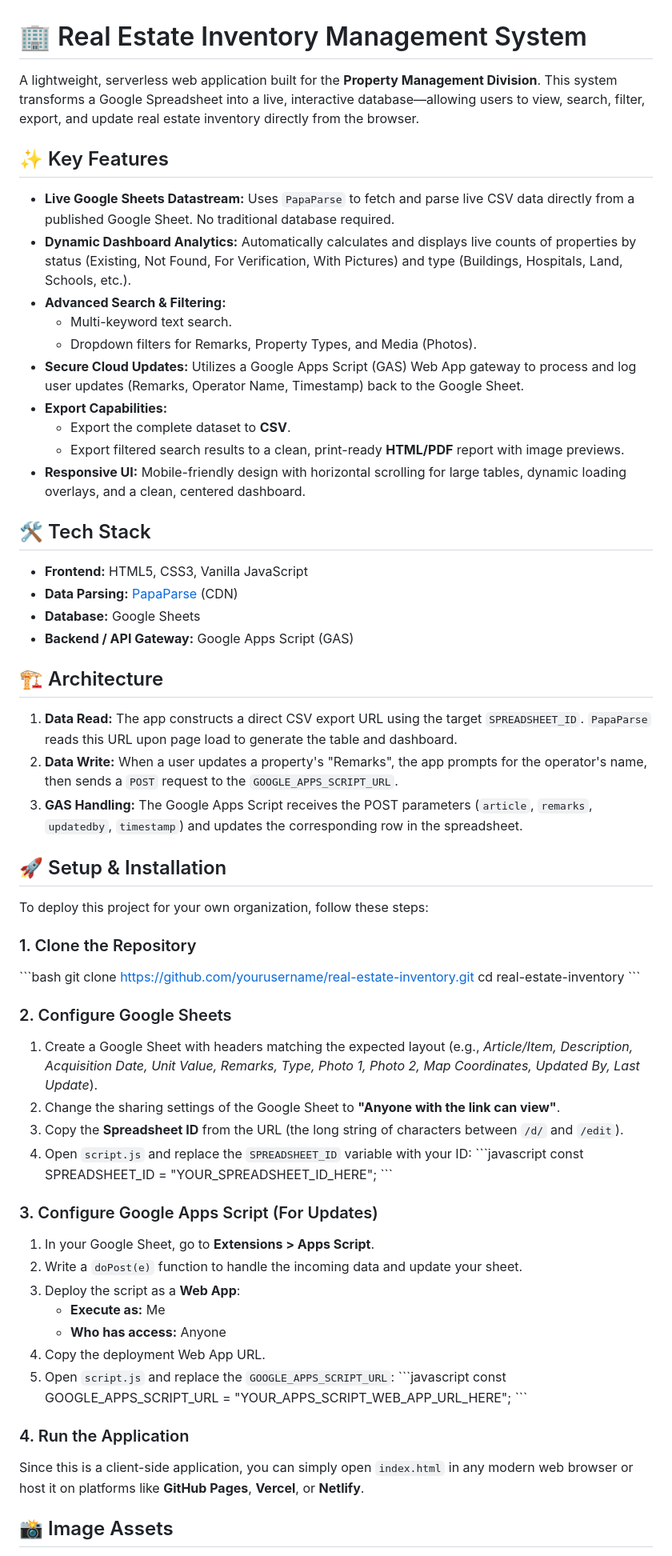
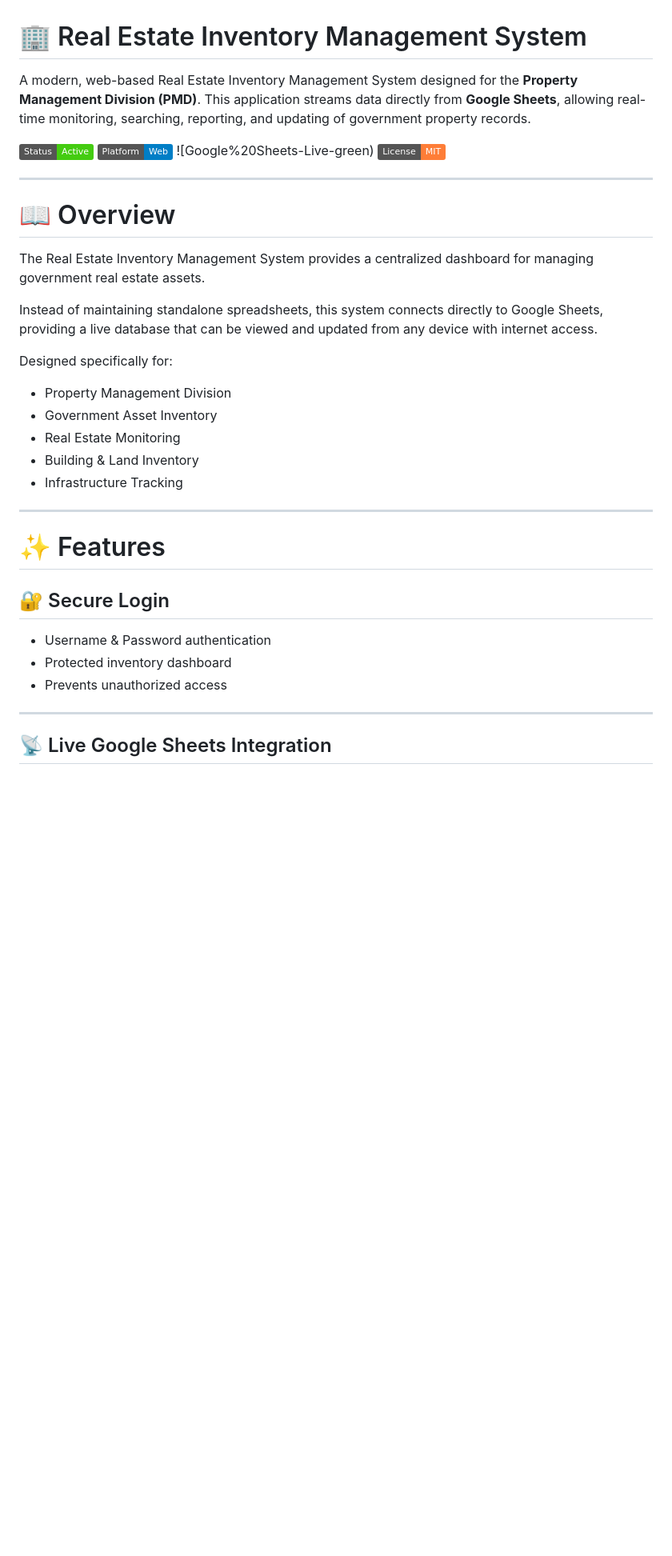
Before and after one commit to kieldelina001/cebucitydgspmdpropertyinventory, a Markdown page: README.md, the part around one of its changes. Shown at 80% size. Drawn GitHub-style; badges without logos; blank space fills up the shorter version.

```diff
--- a/README.md
+++ b/README.md
@@ -1,66 +1,39 @@
 # 🏢 Real Estate Inventory Management System
 
-A lightweight, serverless web application built for the **Property Management Division**. This system transforms a Google Spreadsheet into a live, interactive database—allowing users to view, search, filter, export, and update real estate inventory directly from the browser.
+A modern, web-based Real Estate Inventory Management System designed for the **Property Management Division (PMD)**. This application streams data directly from **Google Sheets**, allowing real-time monitoring, searching, reporting, and updating of government property records.
 
-## ✨ Key Features
+![Status](https://img.shields.io/badge/Status-Active-success)
+![Platform](https://img.shields.io/badge/Platform-Web-blue)
+![Google%20Sheets-Live-green)
+![License](https://img.shields.io/badge/License-MIT-orange)
 
-*   **Live Google Sheets Datastream:** Uses `PapaParse` to fetch and parse live CSV data directly from a published Google Sheet. No traditional database required.
-*   **Dynamic Dashboard Analytics:** Automatically calculates and displays live counts of properties by status (Existing, Not Found, For Verification, With Pictures) and type (Buildings, Hospitals, Land, Schools, etc.).
-*   **Advanced Search & Filtering:**
-    *   Multi-keyword text search.
-    *   Dropdown filters for Remarks, Property Types, and Media (Photos).
-*   **Secure Cloud Updates:** Utilizes a Google Apps Script (GAS) Web App gateway to process and log user updates (Remarks, Operator Name, Timestamp) back to the Google Sheet.
-*   **Export Capabilities:**
-    *   Export the complete dataset to **CSV**.
-    *   Export filtered search results to a clean, print-ready **HTML/PDF** report with image previews.
-*   **Responsive UI:** Mobile-friendly design with horizontal scrolling for large tables, dynamic loading overlays, and a clean, centered dashboard.
+---
 
-## 🛠️ Tech Stack
+# 📖 Overview
 
-*   **Frontend:** HTML5, CSS3, Vanilla JavaScript
-*   **Data Parsing:** [PapaParse](https://www.papaparse.com/) (CDN)
-*   **Database:** Google Sheets
-*   **Backend / API Gateway:** Google Apps Script (GAS)
+The Real Estate Inventory Management System provides a centralized dashboard for managing government real estate assets.
 
-## 🏗️ Architecture
+Instead of maintaining standalone spreadsheets, this system connects directly to Google Sheets, providing a live database that can be viewed and updated from any device with internet access.
 
-1.  **Data Read:** The app constructs a direct CSV export URL using the target `SPREADSHEET_ID`. `PapaParse` reads this URL upon page load to generate the table and dashboard.
-2.  **Data Write:** When a user updates a property's "Remarks", the app prompts for the operator's name, then sends a `POST` request to the `GOOGLE_APPS_SCRIPT_URL`.
-3.  **GAS Handling:** The Google Apps Script receives the POST parameters (`article`, `remarks`, `updatedby`, `timestamp`) and updates the corresponding row in the spreadsheet.
+Designed specifically for:
 
-## 🚀 Setup & Installation
+- Property Management Division
+- Government Asset Inventory
+- Real Estate Monitoring
+- Building & Land Inventory
+- Infrastructure Tracking
 
-To deploy this project for your own organization, follow these steps:
+---
 
-### 1. Clone the Repository
-\`\`\`bash
-git clone https://github.com/yourusername/real-estate-inventory.git
-cd real-estate-inventory
-\`\`\`
+# ✨ Features
 
-### 2. Configure Google Sheets
-1. Create a Google Sheet with headers matching the expected layout (e.g., *Article/Item, Description, Acquisition Date, Unit Value, Remarks, Type, Photo 1, Photo 2, Map Coordinates, Updated By, Last Update*).
-2. Change the sharing settings of the Google Sheet to **"Anyone with the link can view"**.
-3. Copy the **Spreadsheet ID** from the URL (the long string of characters between `/d/` and `/edit`).
-4. Open `script.js` and replace the `SPREADSHEET_ID` variable with your ID:
-   \`\`\`javascript
-   const SPREADSHEET_ID = "YOUR_SPREADSHEET_ID_HERE";
-   \`\`\`
+## 🔐 Secure Login
 
-### 3. Configure Google Apps Script (For Updates)
-1. In your Google Sheet, go to **Extensions > Apps Script**.
-2. Write a `doPost(e)` function to handle the incoming data and update your sheet.
-3. Deploy the script as a **Web App**:
-   * **Execute as:** Me
-   * **Who has access:** Anyone
-4. Copy the deployment Web App URL.
-5. Open `script.js` and replace the `GOOGLE_APPS_SCRIPT_URL`:
-   \`\`\`javascript
-   const GOOGLE_APPS_SCRIPT_URL = "YOUR_APPS_SCRIPT_WEB_APP_URL_HERE";
-   \`\`\`
+- Username & Password authentication
+- Protected inventory dashboard
+- Prevents unauthorized access
 
-### 4. Run the Application
-Since this is a client-side application, you can simply open `index.html` in any modern web browser or host it on platforms like **GitHub Pages**, **Vercel**, or **Netlify**.
+---
 
-## 📸 Image Assets
+## 📡 Live Google Sheets Integration
 
```
Also changed, not shown: other parts of README.md (+347 -7 lines).
